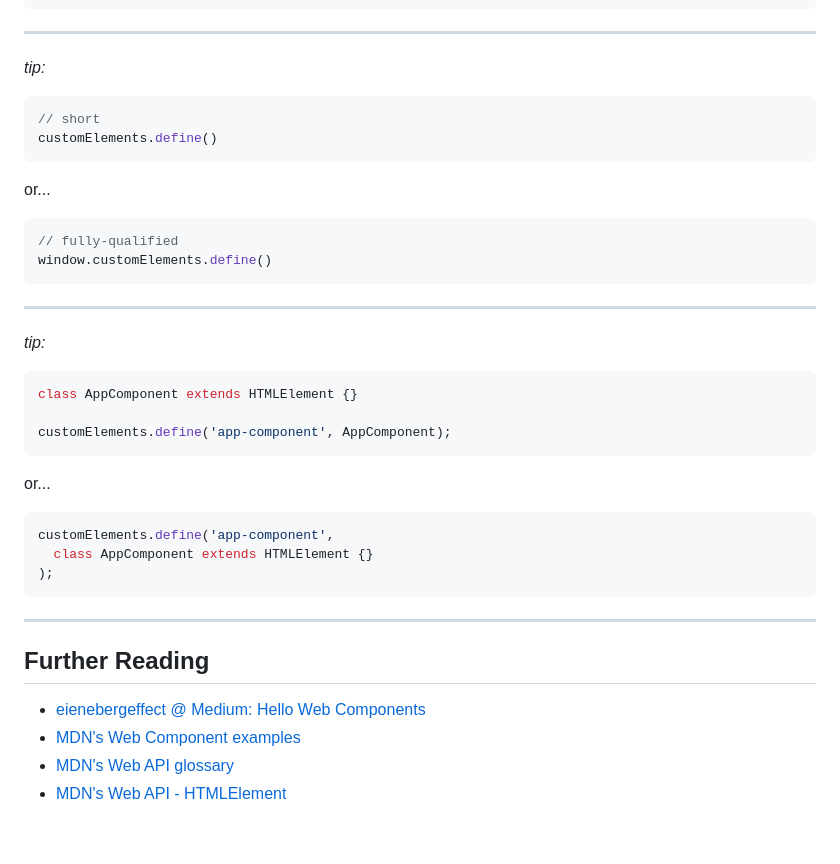
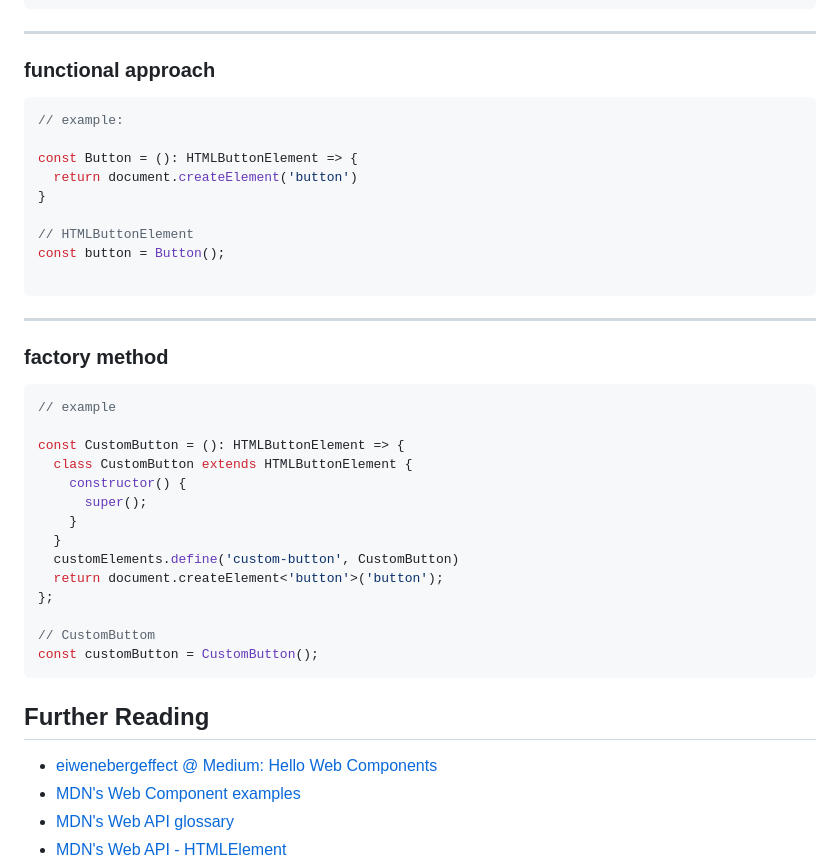
Before and after one commit to nathanjhood/ts-web-components, a Markdown page: README.md, the part around the change. Drawn GitHub-style; blank space fills up the shorter version.

````diff
--- a/README.md
+++ b/README.md
@@ -292,43 +292,44 @@ class AppComponent extends HTMLElement {
 
 ---
 
-_tip:_
+### functional approach
 
 ```ts
-// short
-customElements.define()
-```
+// example:
 
-or...
+const Button = (): HTMLButtonElement => {
+  return document.createElement('button')
+}
 
-```ts
-// fully-qualified
-window.customElements.define()
+// HTMLButtonElement
+const button = Button();
+
 ```
 
 ---
 
-_tip:_
+### factory method
 
 ```ts
-class AppComponent extends HTMLElement {}
+// example
 
-customElements.define('app-component', AppComponent);
+const CustomButton = (): HTMLButtonElement => {
+  class CustomButton extends HTMLButtonElement {
+    constructor() {
+      super();
+    }
+  }
+  customElements.define('custom-button', CustomButton)
+  return document.createElement<'button'>('button');
+};
+
+// CustomButtom
+const customButton = CustomButton();
 ```
-
-or...
-
-```ts
-customElements.define('app-component',
-  class AppComponent extends HTMLElement {}
-);
-```
-
----
 
 ## Further Reading
 
-- [eienebergeffect @ Medium: Hello Web Components](https://eisenbergeffect.medium.com/hello-web-components-795ed1bd108e)
+- [eiwenebergeffect @ Medium: Hello Web Components](https://eisenbergeffect.medium.com/hello-web-components-795ed1bd108e)
 - [MDN's Web Component examples](https://github.com/mdn/web-components-examples)
 - [MDN's Web API glossary](https://developer.mozilla.org/en-US/docs/Web/API)
 - [MDN's Web API - HTMLElement](https://developer.mozilla.org/en-US/docs/Web/API/HTMLElement)
````
